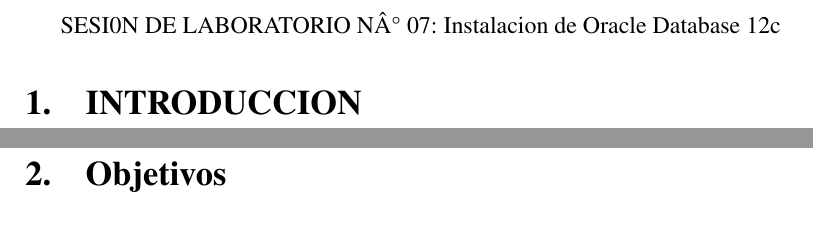
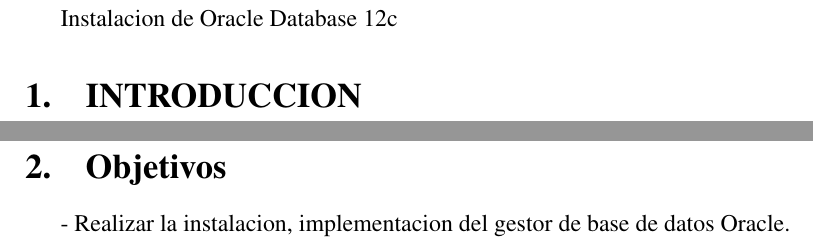
Before and after one commit to Fannyluz/trabajoFinal_IIUnidad, a LaTeX document (TrabajoFinal_IIUnidad.tex): two parts of pages 3 and 4 of 40, joined at a grey line, cut so that both start at the same text. Compiled offline with pdfLaTeX.

Commit message:
Update TrabajoFinal_IIUnidad.tex

```diff
--- a/TrabajoFinal_IIUnidad.tex
+++ b/TrabajoFinal_IIUnidad.tex
@@ -89,12 +89,12 @@
 
  \tableofcontents
  \newpage
-SESI0N DE LABORATORIO N° 07:
 Instalacion de Oracle Database 12c
 
 \section{INTRODUCCION}
  \newpage
 \section{Objetivos}
+- Realizar la instalacion, implementacion del gestor de base de datos Oracle.
 \newpage
 \section{Oracle Linux modo Terminal}
 \subsection{Instalacion}
```
